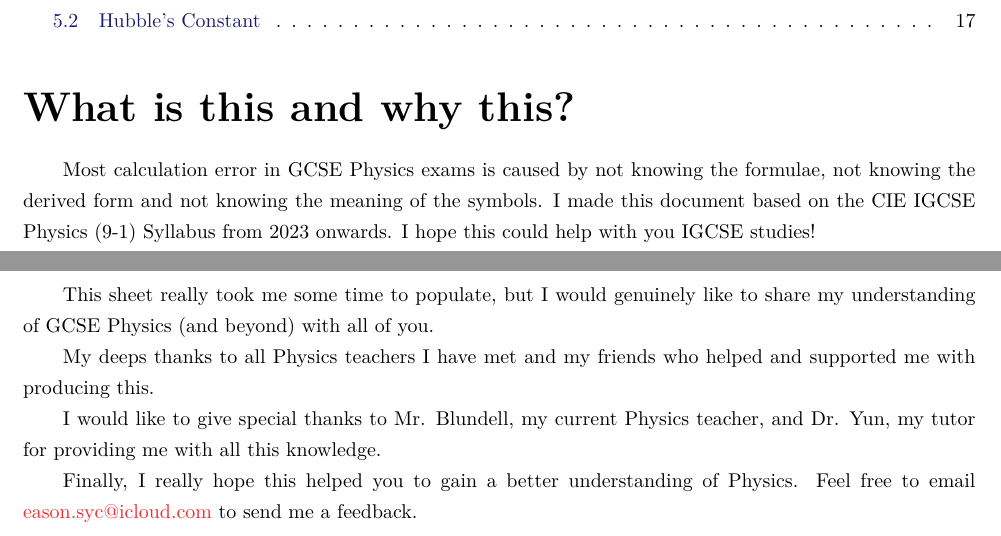
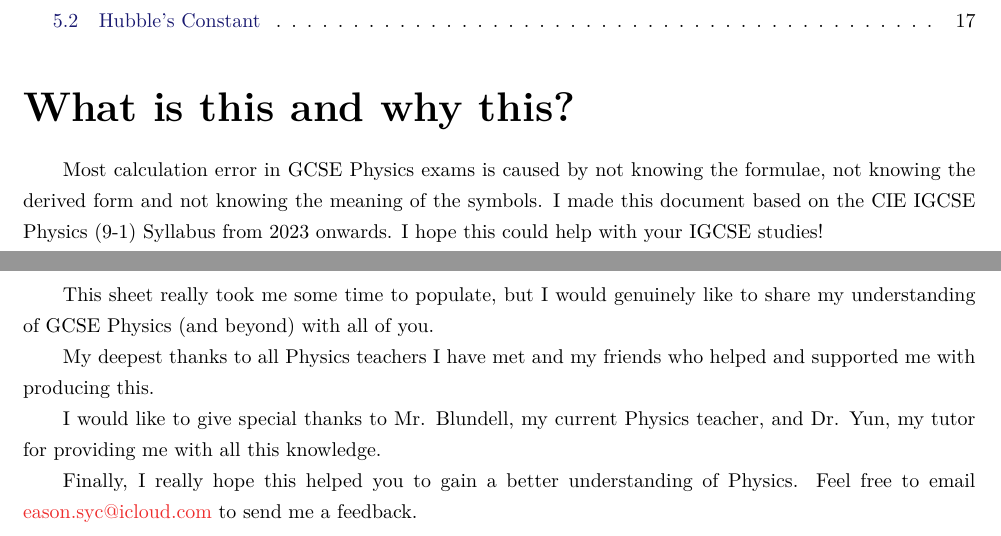
Before and after one commit to EasonSYC/gcse-physics-formulae-sheet, a LaTeX document (GCSE Physics Formulae Sheet.tex): two parts of pages 1 and 18 of 18, joined at a grey line, cut so that both start at the same text. Compiled offline with XeLaTeX.

Commit message:
update typos.

```diff
--- a/GCSE Physics Formulae Sheet.tex
+++ b/GCSE Physics Formulae Sheet.tex
@@ -34,7 +34,7 @@
 	\tableofcontents
 
     \section*{What is this and why this?}
-        Most calculation error in GCSE Physics exams is caused by not knowing the formulae, not knowing the derived form and not knowing the meaning of the symbols. I made this document based on the CIE IGCSE Physics (9-1) Syllabus from 2023 onwards. I hope this could help with you IGCSE studies!
+        Most calculation error in GCSE Physics exams is caused by not knowing the formulae, not knowing the derived form and not knowing the meaning of the symbols. I made this document based on the CIE IGCSE Physics (9-1) Syllabus from 2023 onwards. I hope this could help with your IGCSE studies!
 
         I am also an IGCSE student so errors are inevitable in this document. Feel free to email \href{eason.syc@icloud.com}{eason.syc@icloud.com} to point out any mistakes or submit an issue on the GitHub page!
 
@@ -848,7 +848,7 @@
     \section*{Afterwords}
         This sheet really took me some time to populate, but I would genuinely like to share my understanding of GCSE Physics (and beyond) with all of you.
 
-        My deeps thanks to all Physics teachers I have met and my friends who helped and supported me with producing this.
+        My deepest thanks to all Physics teachers I have met and my friends who helped and supported me with producing this.
 
         I would like to give special thanks to Mr. Blundell, my current Physics teacher, and Dr. Yun, my tutor for providing me with all this knowledge.
 
```
Also changed, not shown: GCSE Physics Formulae Sheet.pdf.
